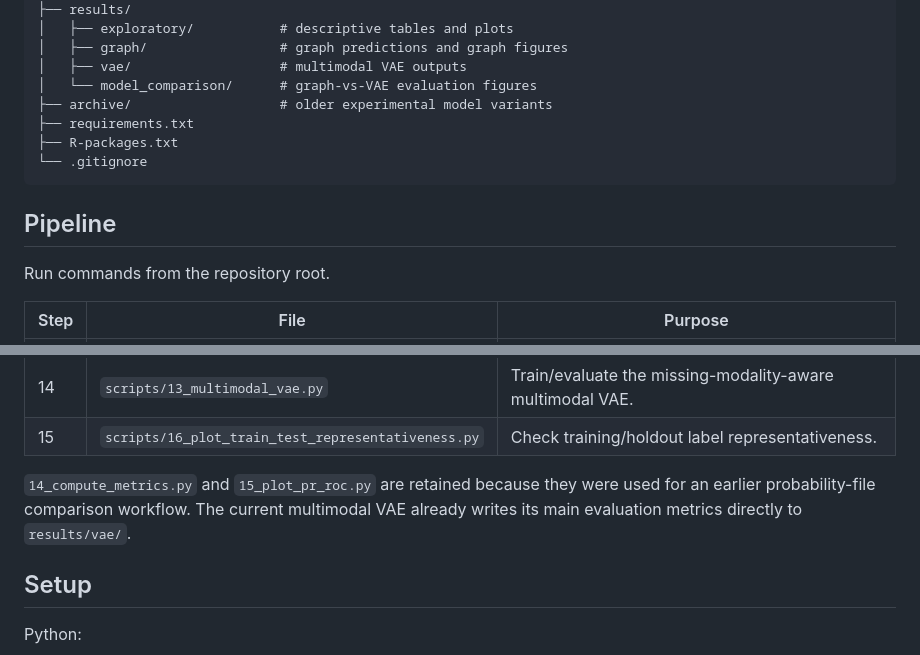
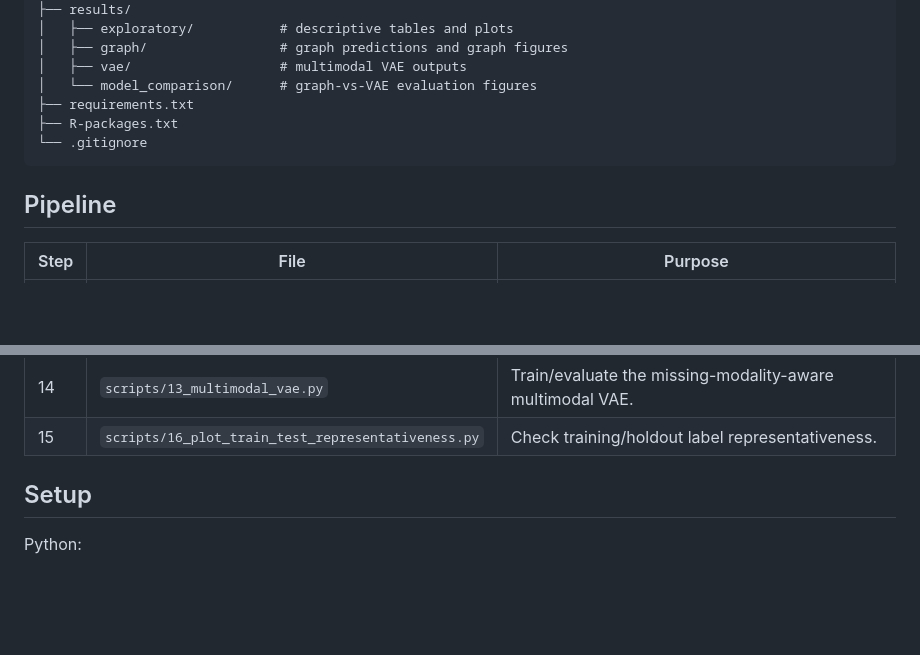
Before and after one commit to suprajaa4/pd-blood-metabolomics, a Markdown page: README.md, 2 parts joined by grey strips. GitHub-like rendering; blank space fills up the shorter version.

```diff
--- a/README.md
+++ b/README.md
@@ -16,7 +16,6 @@ PD-metabolomics-github/
 │   ├── graph/                 # graph predictions and graph figures
 │   ├── vae/                   # multimodal VAE outputs
 │   └── model_comparison/      # graph-vs-VAE evaluation figures
-├── archive/                   # older experimental model variants
 ├── requirements.txt
 ├── R-packages.txt
 └── .gitignore
@@ -24,7 +23,6 @@ PD-metabolomics-github/
 
 ## Pipeline
 
-Run commands from the repository root.
 
 | Step | File | Purpose |
 |---|---|---|
@@ -45,7 +43,7 @@ Run commands from the repository root.
 | 14 | `scripts/13_multimodal_vae.py` | Train/evaluate the missing-modality-aware multimodal VAE. |
 | 15 | `scripts/16_plot_train_test_representativeness.py` | Check training/holdout label representativeness. |
 
-`14_compute_metrics.py` and `15_plot_pr_roc.py` are retained because they were used for an earlier probability-file comparison workflow. The current multimodal VAE already writes its main evaluation metrics directly to `results/vae/`.
+
 
 ## Setup
 
```
